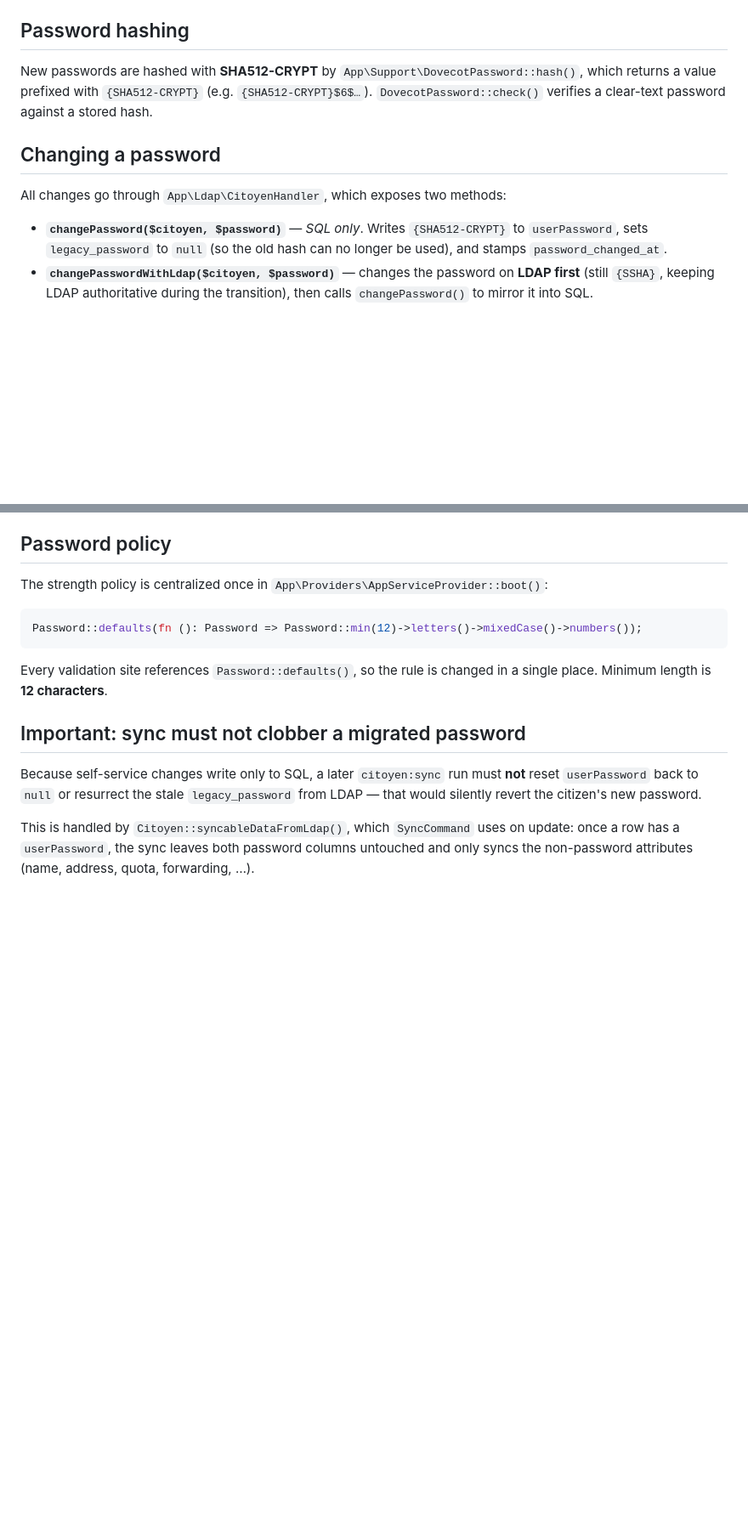
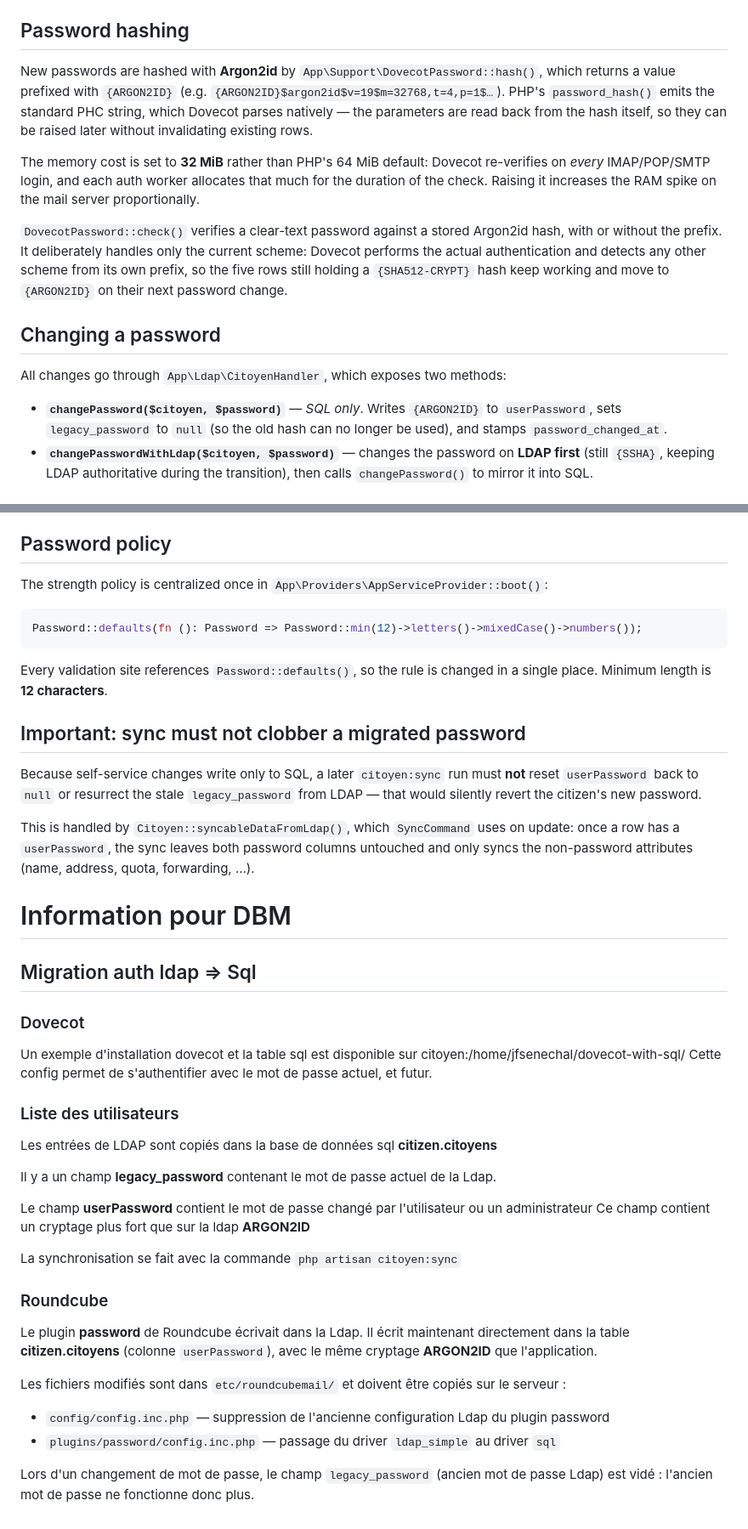
Before and after one commit to acmarche/gestmail, a Markdown page: MIGRATION.md, 2 parts joined by grey strips. Shown at 85% size. GitHub-like rendering; blank space fills up the shorter version.

````diff
--- a/MIGRATION.md
+++ b/MIGRATION.md
@@ -120,15 +186,27 @@ column `null`.
 
 ## Password hashing
 
-New passwords are hashed with **SHA512-CRYPT** by `App\Support\DovecotPassword::hash()`,
-which returns a value prefixed with `{SHA512-CRYPT}` (e.g. `{SHA512-CRYPT}$6$…`).
-`DovecotPassword::check()` verifies a clear-text password against a stored hash.
+New passwords are hashed with **Argon2id** by `App\Support\DovecotPassword::hash()`,
+which returns a value prefixed with `{ARGON2ID}` (e.g.
+`{ARGON2ID}$argon2id$v=19$m=32768,t=4,p=1$…`). PHP's `password_hash()` emits the standard
+PHC string, which Dovecot parses natively — the parameters are read back from the hash
+itself, so they can be raised later without invalidating existing rows.
+
+The memory cost is set to **32 MiB** rather than PHP's 64 MiB default: Dovecot re-verifies
+on *every* IMAP/POP/SMTP login, and each auth worker allocates that much for the duration
+of the check. Raising it increases the RAM spike on the mail server proportionally.
+
+`DovecotPassword::check()` verifies a clear-text password against a stored Argon2id hash,
+with or without the prefix. It deliberately handles only the current scheme: Dovecot performs
+the actual authentication and detects any other scheme from its own prefix, so the five rows
+still holding a `{SHA512-CRYPT}` hash keep working and move to `{ARGON2ID}` on their next
+password change.
 
 ## Changing a password
 
 All changes go through `App\Ldap\CitoyenHandler`, which exposes two methods:
 
-- **`changePassword($citoyen, $password)`** — *SQL only*. Writes `{SHA512-CRYPT}`
+- **`changePassword($citoyen, $password)`** — *SQL only*. Writes `{ARGON2ID}`
   to `userPassword`, sets `legacy_password` to `null` (so the old hash can no longer
   be used), and stamps `password_changed_at`.
 - **`changePasswordWithLdap($citoyen, $password)`** — changes the password on **LDAP
@@ -167,3 +245,36 @@ that would silently revert the citizen's new password.
 This is handled by `Citoyen::syncableDataFromLdap()`, which `SyncCommand` uses on update:
 once a row has a `userPassword`, the sync leaves both password columns untouched and only
 syncs the non-password attributes (name, address, quota, forwarding, …).
+
+# Information pour DBM
+
+## Migration auth ldap => Sql
+
+### Dovecot
+
+Un exemple d'installation dovecot et la table sql est disponible sur citoyen:/home/jfsenechal/dovecot-with-sql/
+Cette config permet de s'authentifier avec le mot de passe actuel, et futur.
+
+### Liste des utilisateurs
+Les entrées de LDAP sont copiés dans la base de données sql **citizen.citoyens**
+
+Il y a un champ **legacy_password** contenant le mot de passe actuel de la Ldap.
+
+Le champ **userPassword** contient le mot de passe changé par l'utilisateur ou un administrateur
+Ce champ contient un cryptage plus fort que sur la ldap **ARGON2ID**
+
+La synchronisation se fait avec la commande ```php artisan citoyen:sync```
+
+### Roundcube
+
+Le plugin **password** de Roundcube écrivait dans la Ldap. Il écrit maintenant directement
+dans la table **citizen.citoyens** (colonne `userPassword`), avec le même cryptage
+**ARGON2ID** que l'application.
+
+Les fichiers modifiés sont dans `etc/roundcubemail/` et doivent être copiés sur le serveur :
+
+- `config/config.inc.php` — suppression de l'ancienne configuration Ldap du plugin password
+- `plugins/password/config.inc.php` — passage du driver `ldap_simple` au driver `sql`
+
+Lors d'un changement de mot de passe, le champ `legacy_password` (ancien mot de passe Ldap)
+est vidé : l'ancien mot de passe ne fonctionne donc plus.
````
Also changed, not shown: other parts of MIGRATION.md (+77 -11 lines).
